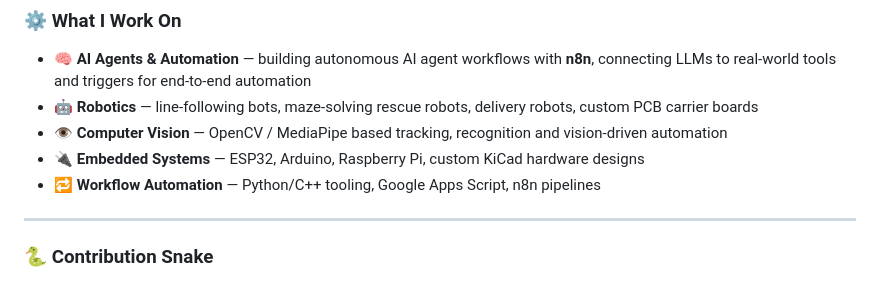
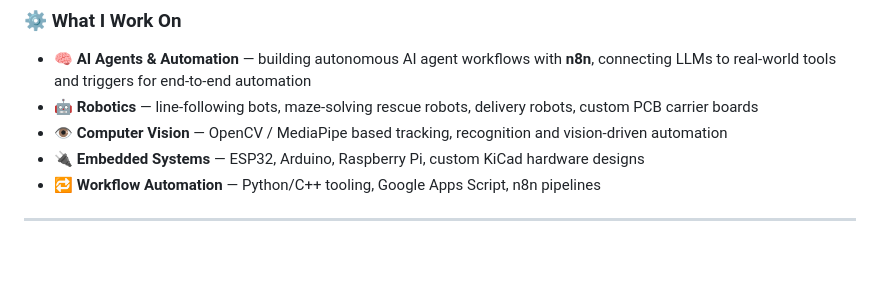
Before and after one commit to devansh8011-oss/devansh8011-oss, a Markdown page: README.md, the part around one of its changes. Drawn GitHub-style; blank space fills up the shorter version.

```diff
--- a/README.md
+++ b/README.md
@@ -23,5 +23,4 @@
 
 ---
 
-### 🐍 Contribution Snake
 
```
Also changed, not shown: other parts of README.md (+0 -25 lines).
